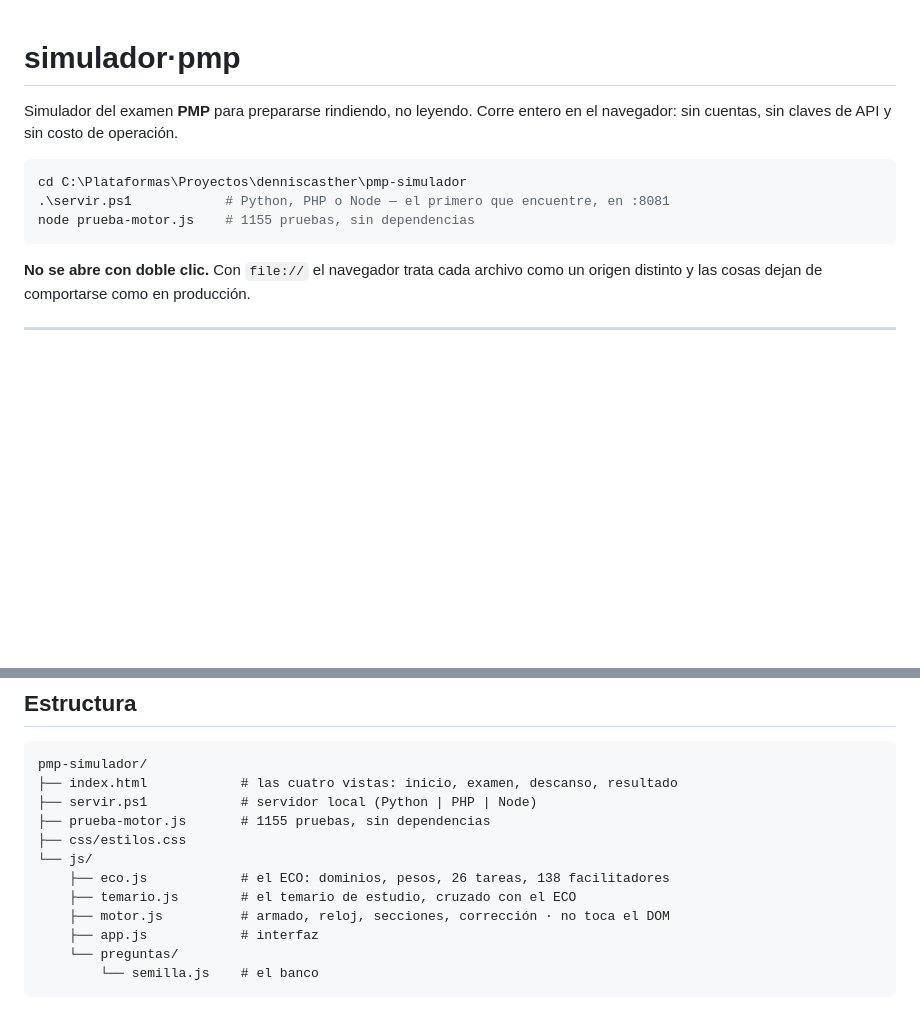
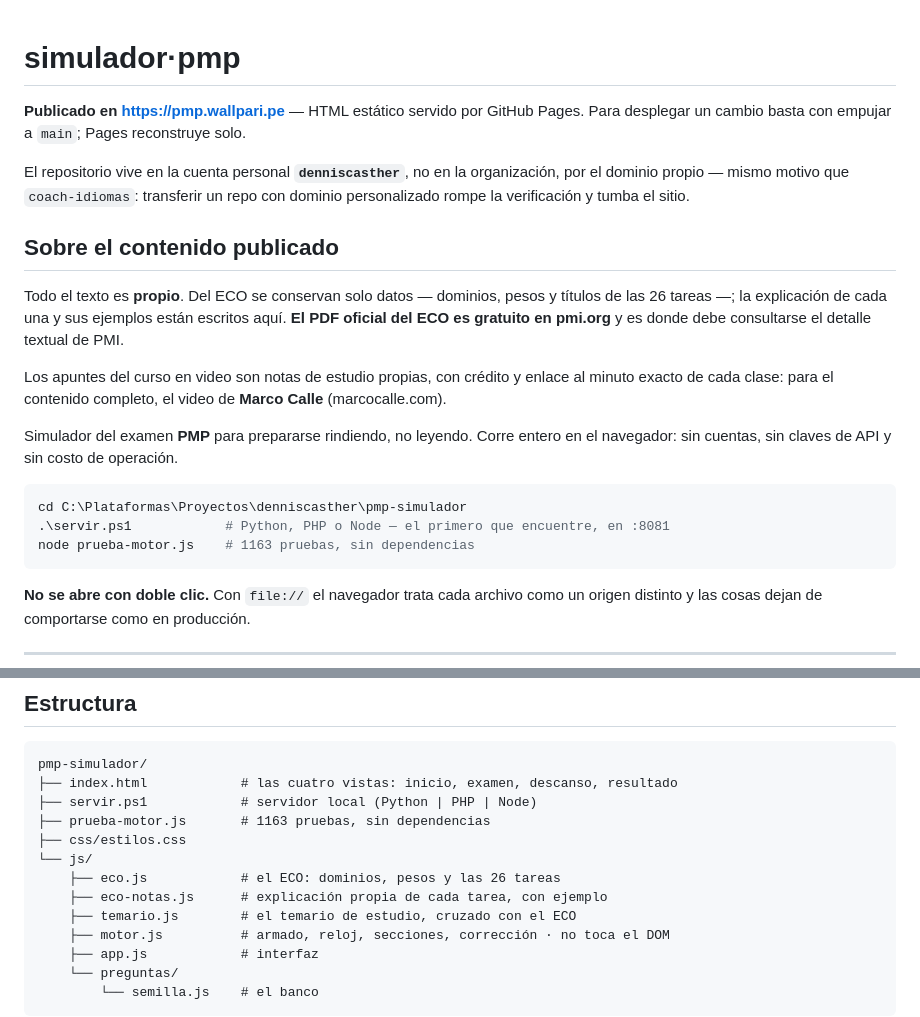
Before and after one commit to denniscasther/pmp-simulador, a Markdown page: README.md, 2 parts joined by grey strips. Rendered like a GitHub page; blank space fills up the shorter version.

Commit message:
Documentar la publicación y el origen del contenido
Co-Authored-By: Claude Opus 5 <noreply@anthropic.com>
Claude-Session: https://claude.ai/code/session_01TJk7MBbbaaE5YJg1QcGyN6

````diff
--- a/README.md
+++ b/README.md
@@ -1,4 +1,22 @@
 # simulador·pmp
+
+**Publicado en https://pmp.wallpari.pe** — HTML estático servido por GitHub Pages.
+Para desplegar un cambio basta con empujar a `main`; Pages reconstruye solo.
+
+El repositorio vive en la cuenta personal **`denniscasther`**, no en la
+organización, por el dominio propio — mismo motivo que `coach-idiomas`:
+transferir un repo con dominio personalizado rompe la verificación y tumba el sitio.
+
+## Sobre el contenido publicado
+
+Todo el texto es **propio**. Del ECO se conservan solo datos — dominios, pesos y
+títulos de las 26 tareas —; la explicación de cada una y sus ejemplos están
+escritos aquí. **El PDF oficial del ECO es gratuito en pmi.org** y es donde debe
+consultarse el detalle textual de PMI.
+
+Los apuntes del curso en video son notas de estudio propias, con crédito y enlace
+al minuto exacto de cada clase: para el contenido completo, el video de
+**Marco Calle** (marcocalle.com).
 
 Simulador del examen **PMP** para prepararse rindiendo, no leyendo. Corre entero
 en el navegador: sin cuentas, sin claves de API y sin costo de operación.
@@ -6,7 +24,7 @@ en el navegador: sin cuentas, sin claves de API y sin costo de operación.
 ```powershell
 cd C:\Plataformas\Proyectos\denniscasther\pmp-simulador
 .\servir.ps1            # Python, PHP o Node — el primero que encuentre, en :8081
-node prueba-motor.js    # 1155 pruebas, sin dependencias
+node prueba-motor.js    # 1163 pruebas, sin dependencias
 ```
 
 **No se abre con doble clic.** Con `file://` el navegador trata cada archivo como
@@ -222,10 +240,11 @@ cubrir las **26 tareas** del ECO 2026 en ambos enfoques.
 pmp-simulador/
 ├── index.html            # las cuatro vistas: inicio, examen, descanso, resultado
 ├── servir.ps1            # servidor local (Python | PHP | Node)
-├── prueba-motor.js       # 1155 pruebas, sin dependencias
+├── prueba-motor.js       # 1163 pruebas, sin dependencias
 ├── css/estilos.css
 └── js/
-    ├── eco.js            # el ECO: dominios, pesos, 26 tareas, 138 facilitadores
+    ├── eco.js            # el ECO: dominios, pesos y las 26 tareas
+    ├── eco-notas.js      # explicación propia de cada tarea, con ejemplo
     ├── temario.js        # el temario de estudio, cruzado con el ECO
     ├── motor.js          # armado, reloj, secciones, corrección · no toca el DOM
     ├── app.js            # interfaz
````
